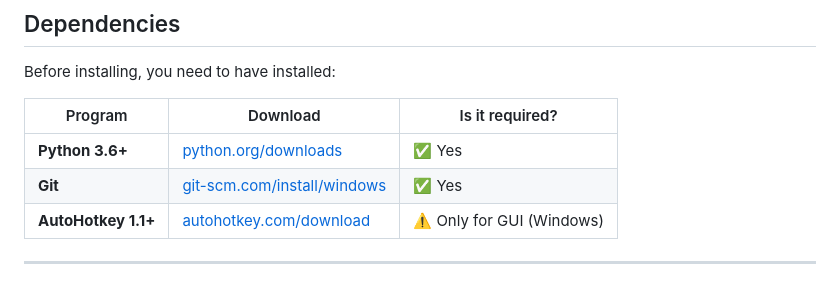
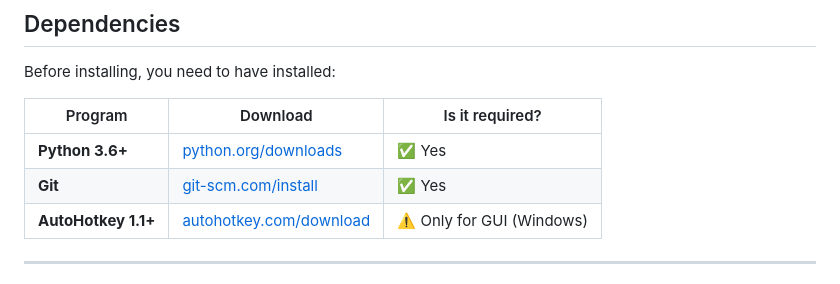
Before and after one commit to Enric-xX/FuzzingLocalBot, a Markdown page: README.md, the part around the change. GitHub-like rendering.

```diff
--- a/README.md
+++ b/README.md
@@ -23,7 +23,7 @@ Before installing, you need to have installed:
 | Program | Download | Is it required?|
 |----------|----------|---------------|
 | **Python 3.6+** | [python.org/downloads](https://www.python.org/downloads/) | ✅ Yes |
-| **Git** | [git-scm.com/install/windows](https://git-scm.com/install/windows) | ✅ Yes |
+| **Git** | [git-scm.com/install](https://git-scm.com/install) | ✅ Yes |
 | **AutoHotkey 1.1+** | [autohotkey.com/download](https://www.autohotkey.com/download/) | ⚠️ Only for GUI (Windows) |
 
 ---
```
